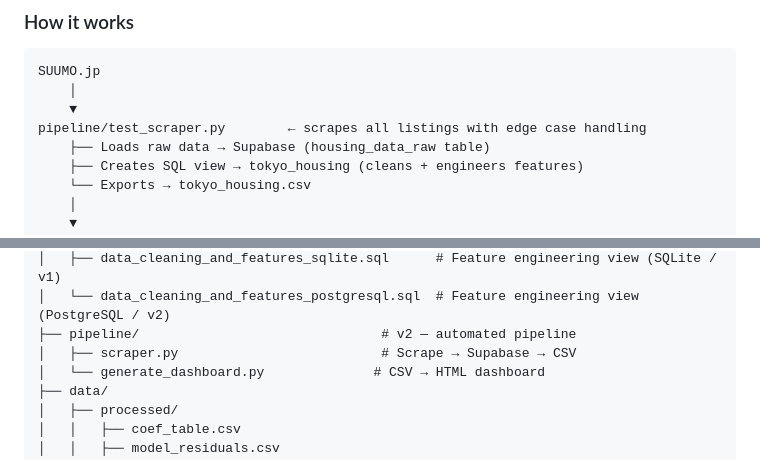
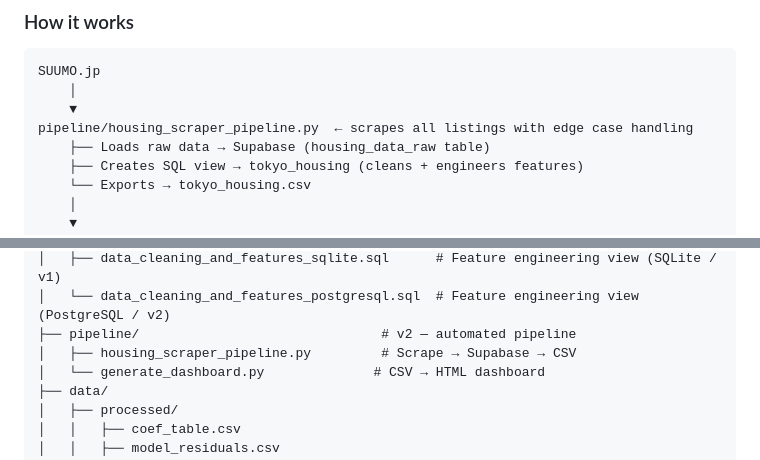
Before and after one commit to chadmgallego/tokyo-housing-analysis, a Markdown page: README.md, 2 parts joined by grey strips. Drawn GitHub-style.

Commit message:
Fix remaining stale scraper filename references in README
Co-Authored-By: Claude Sonnet 4.6 <noreply@anthropic.com>

```diff
--- a/README.md
+++ b/README.md
@@ -47,7 +47,7 @@ Built on top of the original analysis, the v2 pipeline automates the full data l
 SUUMO.jp
     │
     ▼
-pipeline/test_scraper.py        ← scrapes all listings with edge case handling
+pipeline/housing_scraper_pipeline.py  ← scrapes all listings with edge case handling
     ├── Loads raw data → Supabase (housing_data_raw table)
     ├── Creates SQL view → tokyo_housing (cleans + engineers features)
     └── Exports → tokyo_housing.csv
@@ -320,7 +320,7 @@ tokyo-housing-analysis/
 │   ├── data_cleaning_and_features_sqlite.sql      # Feature engineering view (SQLite / v1)
 │   └── data_cleaning_and_features_postgresql.sql  # Feature engineering view (PostgreSQL / v2)
 ├── pipeline/                               # v2 — automated pipeline
-│   ├── scraper.py                          # Scrape → Supabase → CSV
+│   ├── housing_scraper_pipeline.py         # Scrape → Supabase → CSV
 │   └── generate_dashboard.py              # CSV → HTML dashboard
 ├── data/
 │   ├── processed/
```
